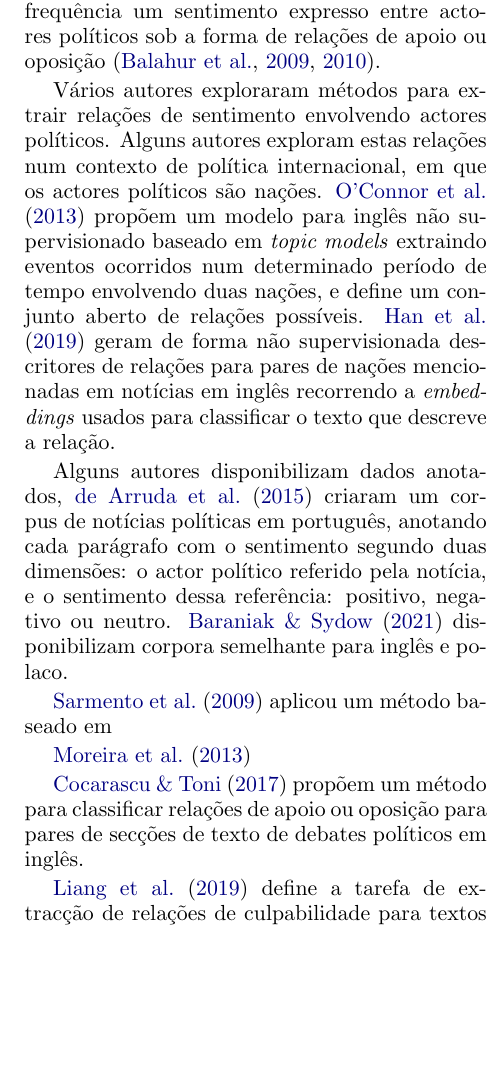
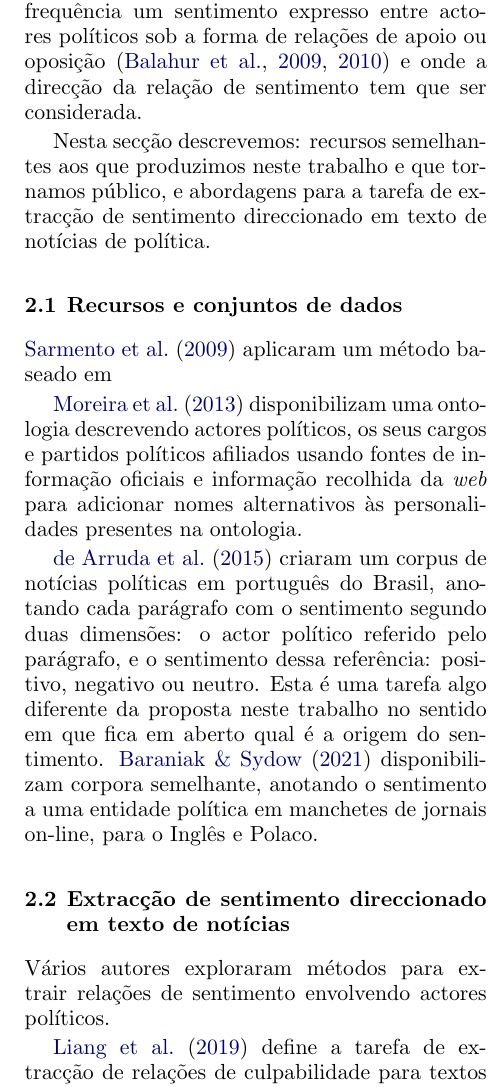
Before and after one commit to politiquices/linguateca-article, a LaTeX paper (politiquices.tex): part of one column of page 3 of 11, cut so that both start at the same text, the shorter picture padded with empty space. Compiled offline with pdfLaTeX.

Commit message:
WIP: reviwers comments

```diff
--- a/politiquices.tex
+++ b/politiquices.tex
@@ -120,40 +128,66 @@ As principais contribuições deste trabalho são:
 
 Este artigo está organizado da seguinte forma: na Secção~\ref{sec_related_work} referimos trabalho relacionado, na Secção~\ref{sec_kb} descrevemos a Base de Conhecimento usada no suporte de ligação das personalidades políticas à Wikidata. A Secção~\ref{sec:data_sources} refere e descreve as fontes de notícias utilizadas. Na Secção~\ref{sec:rel_data_annot} detalhamos o conjunto de dados anotados e na Secção~\ref{sec:classifiers} os classificadores de aprendizagem supervisionada desenvolvidos. Na Secção~\ref{sec:pipeline} descrevemos o processo de extracção de triplos RDF e a construção do gráfico semântico. Finalmente, na Secção~\ref{sec:future_work} apresentamos ideias futuras para melhorar e continuar este trabalho.
 
+
+
+
 \section{Trabalho Relacionado}
 \label{sec_related_work}
-A análise de sentimento, no contexto de Processamento de Linguagem Natural, tem sido maioritariamente alvo de estudo em conteúdo gerado em redes redes sociais~\citep{10.1145/3185045} ou na avaliação de produtos ou serviços~\citep{pontiki-etal-2016-semeval}. Nestes domínios o autor do texto e o alvo da opinião são explícitos. No entanto, este tipo de abordagem não se aplica no contexto de análise de notícias de política, onde existe com frequência um sentimento expresso entre actores políticos sob a forma de relações de apoio ou oposição~\citep{balahur2009opinion, balahur-etal-2010-sentiment}.
+A análise de sentimento, no contexto de Processamento de Linguagem Natural, tem sido maioritariamente alvo de estudo em conteúdo gerado em redes sociais~\citep{10.1145/3185045} ou na avaliação de produtos ou serviços~\citep{pontiki-etal-2016-semeval}. Nestes domínios o autor do texto e o alvo da opinião são explícitos. No entanto, este tipo de abordagem não se aplica no contexto de análise de notícias de política, onde existe com frequência um sentimento expresso entre actores políticos sob a forma de relações de apoio ou oposição~\citep{balahur2009opinion, balahur-etal-2010-sentiment} e onde a direcção da relação de sentimento tem que ser considerada.
 
-% 2013 - https://aclanthology.org/P13-1108.pdf Learning to Extract International Relations from Political Context
-% 2019 - https://aclanthology.org/N19-1167.pdf No Permanent Friends or Enemies: Tracking Relationships between Nations from News
-Vários autores exploraram métodos para extrair relações de sentimento envolvendo actores políticos. Alguns autores exploram estas relações num contexto de política internacional, em que os actores políticos são  nações. \cite{oconnor-etal-2013-learning} propõem um modelo para inglês não supervisionado baseado em \textit{topic models} extraindo eventos ocorridos num determinado período de tempo envolvendo duas nações, e define um conjunto aberto de relações possíveis. \cite{han-etal-2019-permanent} geram de forma não supervisionada descritores de relações para pares de nações mencionadas em notícias em inglês recorrendo a \textit{embeddings} usados para classificar o texto que descreve a relação.
+Nesta secção descrevemos: recursos semelhantes aos que produzimos neste trabalho e que tornamos público, e abordagens para a tarefa de extracção de sentimento direccionado em texto de notícias de política.
+
+\subsection{Recursos e conjuntos de dados}
 
 % Datasets
 % 2009 - https://dl.acm.org/doi/abs/10.1145/1651461.1651468 - Automatic creation of a reference corpus for political opinion mining in user-generated content
 % 2013 - http://www.emeraldinsight.com/doi/abs/10.1108/00330331311313708 -  Tracking politics with POWER
 % 2015 - https://aclanthology.org/W15-5614/ - An Annotated Corpus for Sentiment Analysis in Political News
 % 2021 - https://www.sciencedirect.com/science/article/pii/S1877050921018755 - A dataset for Sentiment analysis of Entities in News headlines (SEN)
-Alguns autores disponibilizam dados anotados, \cite{de-arruda-etal-2015-annotated} criaram um corpus de notícias políticas em português, anotando cada parágrafo com o sentimento segundo duas dimensões: o actor político referido pela notícia, e o sentimento dessa referência: positivo, negativo ou neutro. \cite{BARANIAK20213627} disponibilizam corpora semelhante para inglês e polaco.
 
-\cite{10.1145/1651461.1651468} aplicou um método baseado em
+\cite{10.1145/1651461.1651468} aplicaram um método baseado em
 
 % Propomos e avaliamos um método para a criação automática de um corpus de referência para a formação de textos de classificação para a formação de opiniões políticas mineiras em tenda de con- tos de utilizadores. O processo começa com a compilação de uma colecção de comentários altamente opinativos publicados pelos utilizadores numa notícia em linha - papel. Em seguida, definimos e utilizamos um conjunto de regras de alta precisão elaboradas manualmente e apoiadas por um grande ícone de sentimentos, a fim de identificar frases em cada comentário que expressam opiniões sobre entidades políticas. Finalmente, as opiniões encontradas são propagadas às restantes frases do comentário que mencionam as mesmas entidades, aumentando assim o número e a variedade de frases de opinião. Os resultados mostram que a maioria das regras pode identificar opiniões negativas com muito grande precisão, e estas podem ser propagadas com segurança às restantes frases do comentário em quase 100\% dos casos. Devido a problemas decorrentes da ironia, a precisão da identificação cai para opiniões positivas, mas várias regras ainda atingem uma elevada precisão. A propagação de opiniões positivas é correcta em cerca de 77\% dos casos, e a maioria dos erros nesta fase resulta da inversão da ironia e da polaridade ao longo do comentário.
 
-\cite{moreira2013tracking}
+\cite{moreira2013tracking} disponibilizam uma ontologia descrevendo actores políticos, os seus cargos e partidos políticos afiliados usando fontes de informação oficiais e informação recolhida da \textit{web} para adicionar nomes alternativos às personalidades presentes na ontologia.
+
+\cite{de-arruda-etal-2015-annotated} criaram um corpus de notícias políticas em português do Brasil, anotando cada parágrafo com o sentimento segundo duas dimensões: o actor político referido pelo parágrafo, e o sentimento dessa referência: positivo, negativo ou neutro. Esta é uma tarefa algo diferente da proposta neste trabalho no sentido em que fica em aberto qual é a origem do sentimento. \cite{BARANIAK20213627} disponibilizam corpora semelhante, anotando o sentimento a uma entidade política em manchetes de jornais on-line, para o Inglês e Polaco.
 
 
-% 2017 - https://aclanthology.org/D17-1144.pdf
-\cite{cocarascu-toni-2017-identifying} propõem um método para classificar relações de apoio ou oposição para pares de secções de texto de debates políticos em inglês.
 
-% 2019 - Who Blames Whom in a Crisis? Detecting Blame Ties from News Articles Using Neural Networks
+
+\subsection{Extracção de sentimento direccionado em texto de notícias}
+
+% 2013 - https://aclanthology.org/P13-1108.pdf Learning to Extract International Relations from Political Context
+% 2019 - https://aclanthology.org/N19-1167.pdf No Permanent Friends or Enemies: Tracking Relationships between Nations from News
+Vários autores exploraram métodos para extrair relações de sentimento envolvendo actores políticos.
+
+% Alguns autores exploram estas relações num contexto de política internacional, em que os actores políticos são  nações. \cite{oconnor-etal-2013-learning} propõem um modelo para inglês não supervisionado baseado em \textit{topic models} extraindo eventos ocorridos num determinado período de tempo envolvendo duas nações, e define um conjunto aberto de relações possíveis. \cite{han-etal-2019-permanent} geram de forma não supervisionada descritores de relações para pares de nações mencionadas em notícias em inglês recorrendo a \textit{embeddings} usados para classificar o texto que descreve a relação.
+
+
+% 2019
+% Who Blames Whom in a Crisis? Detecting Blame Ties from News Articles Using Neural Networks
 % https://ojs.aaai.org/index.php/AAAI/article/view/3842/3720
-\cite{liang2019blames} define a tarefa de extracção de relações de culpabilidade para textos em inglês: dado um artigo $d$ e um conjunto de entidades $E$, presentes no artigo, detectar se existe uma relação de culpabilidade $(s,t)$, onde $s,t \in E$, quando $s$ culpa $t$ com base no artigo $d$, sendo que há $\lvert{E}\rvert \cdot (\lvert{E}\rvert - 1)$, possíveis relações de culpabilidade.
-
+\cite{liang2019blames} define a tarefa de extracção de relações de culpabilidade para textos em inglês: dado um artigo $d$ e um conjunto de entidades $E$, presentes no artigo, detectar se existe uma relação de culpabilidade $(s,t)$, onde $s,t \in E$, quando $s$ culpa $t$ com base no artigo $d$, sendo que há $\lvert{E}\rvert \cdot (\lvert{E}\rvert - 1)$, possíveis relações de culpabilidade. Para detectar estas relações os autores propõem 3 modelos. O modelo \textit{Entity Prior} extrai informação sobre entidades, tentando capturar um \textit{prior} sobre quem é susceptível de culpar quem sem informação adicional. O modelo \textit{Context} faz uso da informação de contexto da frase onde duas entidades ocorrem para determinar a presença de uma relação de culpabilidade. Finalmente o modelo \textit{Combined} combina informação recolhida pelos dois modelos anteriores num único modelo. Os autores aplicam esta abordagem para textos em Inglês e reportam uma macro-média de F\textsubscript{1} de 0.70 com o modelo \textit{Combined}.
 
 % 2021
 % Who Blames or Endorses Whom? Entity-to-Entity Directed Sentiment Extraction in News Text
 % https://aclanthology.org/2021.findings-acl.358/
-No contexto de análise de notícias de política em português, e tanto quanto é do meu conhecimento, julgo este ser um dos primeiros trabalhos a propor um método para extrair de forma automática relações de apoio e oposição entre personalidades políticas de forma a poder construir um grafo semântico, seguindo a estrutura de relações proposta por~\cite{park-etal-2021-blames}: dada uma frase $s$ referindo duas entidades $p$ e $q$, detectar qual a relação de sentimento entre $p$ e $q$ de entre cinco possíveis: neutra, $p$ tem uma opinião positiva ou negativa em relação a $q$, ou $q$ tem uma opinião positiva ou negativa em relação a $p$.
+\cite{park-etal-2021-blames} propõe uma estrutura de relações para detectar o sentimento e a direcção: dada uma frase $s$ referindo duas entidades $p$ e $q$, detectar qual a relação de sentimento entre $p$ e $q$ de entre cinco possíveis: neutra, $p$ tem uma opinião positiva ou negativa em relação a $q$, ou $q$ tem uma opinião positiva ou negativa em relação a $p$. No seu trabalho os autores usam múltiplos modelos transformando a tarefa de extracção de sentimentos em sub-tarefas que respondem a perguntas de sim/não para cada um dos 5 sentimentos possíveis, combinando depois os vários resultados num resultado final. Esta abordagem é aplicada para Inglês, num corpus criado pelos autores e reportam uma macro-média de F\textsubscript{1} de 0.68.
+
+% No contexto de análise de notícias de política em português, e tanto quanto é do meu conhecimento, julgo este ser um dos primeiros trabalhos a propor um método para extrair de forma automática relações de apoio e oposição entre personalidades políticas para Português, e aplicando este método na construção de um grafo semântico, seguindo a estrutura de relações proposta por~\cite{park-etal-2021-blames}.
+
+
+
+
+
+
+
+
+
+
+
+
 
 \begin{table*}[!h]
   \centering
```
Also changed, not shown: references.bib (+3 -25 lines), politiquices.tex (33 more changed lines). Lines whose indentation alone changed are shown as unchanged.
